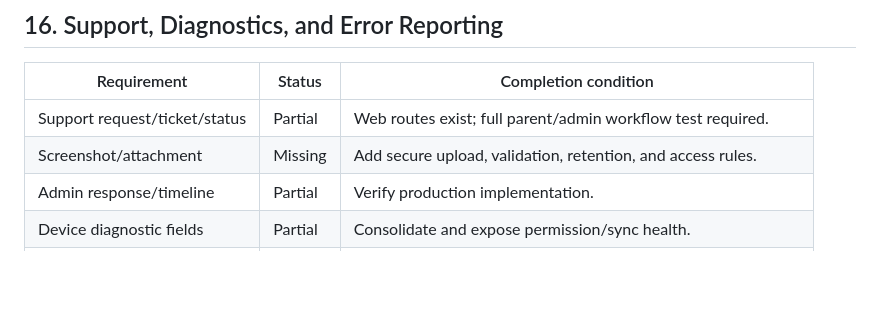
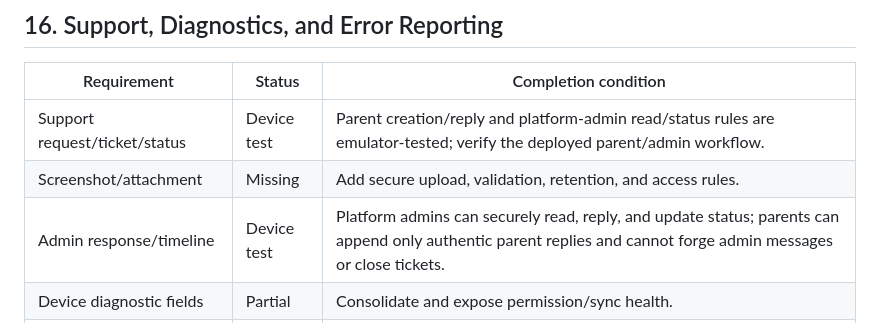
Before and after one commit to md-arif-hasnat/kidsguard-screen, a Markdown page: SPECIFICATION_COMPLIANCE.md, the part around the change. Drawn GitHub-style; blank space fills up the shorter version.

Commit message:
fix: secure support ticket authorization

```diff
--- a/SPECIFICATION_COMPLIANCE.md
+++ b/SPECIFICATION_COMPLIANCE.md
@@ -220,9 +220,9 @@ Status legend:
 
 | Requirement | Status | Completion condition |
 |---|---|---|
-| Support request/ticket/status | Partial | Web routes exist; full parent/admin workflow test required. |
+| Support request/ticket/status | Device test | Parent creation/reply and platform-admin read/status rules are emulator-tested; verify the deployed parent/admin workflow. |
 | Screenshot/attachment | Missing | Add secure upload, validation, retention, and access rules. |
-| Admin response/timeline | Partial | Verify production implementation. |
+| Admin response/timeline | Device test | Platform admins can securely read, reply, and update status; parents can append only authentic parent replies and cannot forge admin messages or close tickets. |
 | Device diagnostic fields | Partial | Consolidate and expose permission/sync health. |
 | Structured app error reports | Partial | Error repository exists; cloud pipeline/retention incomplete. |
 | Per-stage sync diagnostics | Partial | Feature-specific logs exist; common schema/dashboard missing. |
```
